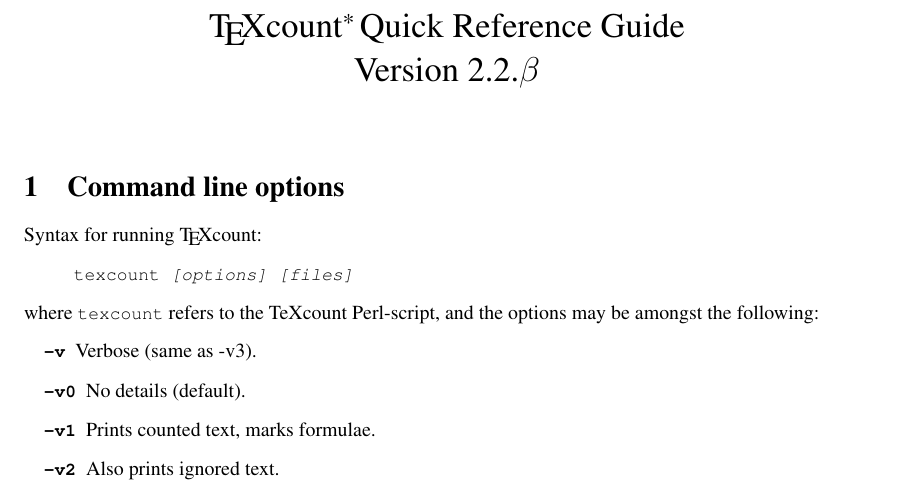
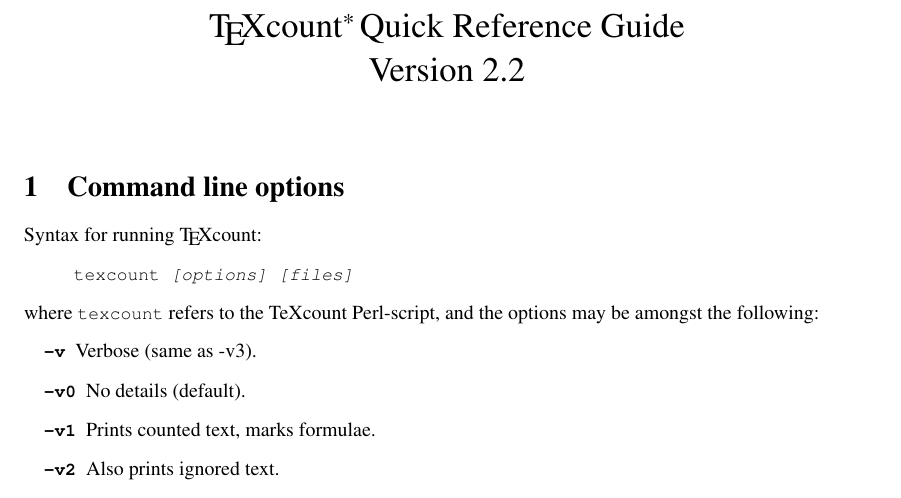
Before and after one commit to aignas/TeXcount, a LaTeX document (QuickReference.tex): part of page 1 of 3, cut so that both start at the same text. Compiled offline with pdfLaTeX; the source files are stored in an older character set and shown here as Unicode.

Commit message:
release v2.2
Signed-off-by: Ignas Anikevicius (gns_ank) <anikevicius@gmail.com>

```diff
--- a/QuickReference.tex
+++ b/QuickReference.tex
@@ -10,7 +10,7 @@
 \title{\TeXcount{}\footnote{Copyright (2008-2009) of Einar Andreas Rødland, distributed
 under the \LaTeX{} Project Public Licence (LPPL).}~
 Quick Reference Guide\\
-Version 2.2.$\beta$
+Version 2.2
 }
 
 \begin{document}
```
Also changed, not shown: TeXcount.tex (+1 -1 lines), QuickReference.pdf, TeXcount.pdf, 1 other file.
